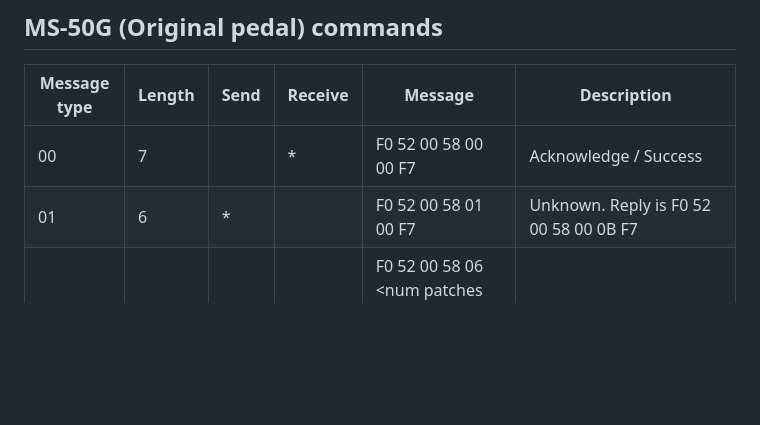
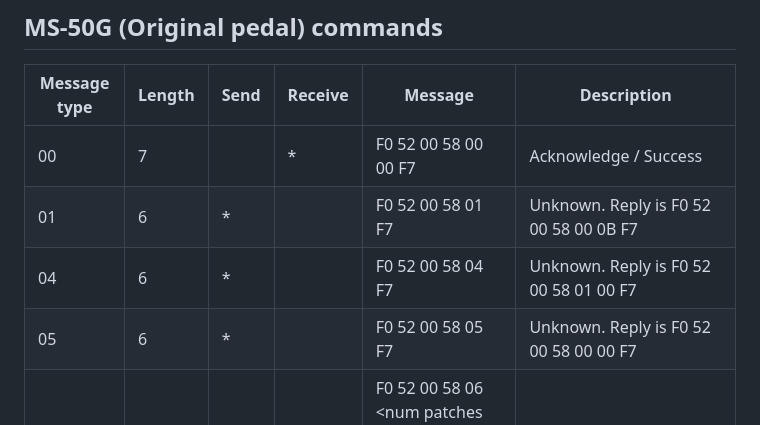
Before and after one commit to thammer/zoom-explorer, a Markdown page: README.md, the part around the change. Drawn GitHub-style; blank space fills up the shorter version.

Commit message:
More MSOG messages documented

```diff
--- a/README.md
+++ b/README.md
@@ -116,8 +116,10 @@ F0 52 00 6e 64 18 00 00 64 00 F7 -> F0 52 00 6E 64 19 01 00 00 09 00 0A 00 00 00
 
 | Message type   | Length | Send | Receive | Message           | Description |
 |----------------|--------|------|---------|-------------------|-------------|
-| 00             |      7 |      | *       | F0 52 00 58 00 00  F7 | Acknowledge / Success |
-| 01             |      6 | *    |         | F0 52 00 58 01 00  F7 | Unknown. Reply is F0 52 00 58 00 0B F7 |
+| 00             |      7 |      | *       | F0 52 00 58 00 00 F7 | Acknowledge / Success |
+| 01             |      6 | *    |         | F0 52 00 58 01 F7 | Unknown. Reply is F0 52 00 58 00 0B F7 |
+| 04             |      6 | *    |         | F0 52 00 58 04 F7 | Unknown. Reply is F0 52 00 58 01 00 F7 |
+| 05             |      6 | *    |         | F0 52 00 58 05 F7 | Unknown. Reply is F0 52 00 58 00 00 F7 |
 | 06             |     10 |      | *       | F0 52 00 58 06 \<num patches LSB\> \<num patches MSB\> \<patch length LSB\> \<patch length MSB\> F7 | Total number of patches and patch length |
 | 07             |      6 | *    |         | F0 52 00 58 07 F7 | Get total number of patches and patch length (reply with message type 06) |
 | 08             |    156 | *    | *       | F0 52 00 58 08 00 00 \<patch number\> \<length LSB\> \<length MSB\> \<patch\> 00 \<5 byte CRC\> F7 | Patch dump, after message type 09 is sent to the pedal. Length is for unpacked 8-bit patch data. Some pedals / OS versions might not have the CRC at the end?|
```
